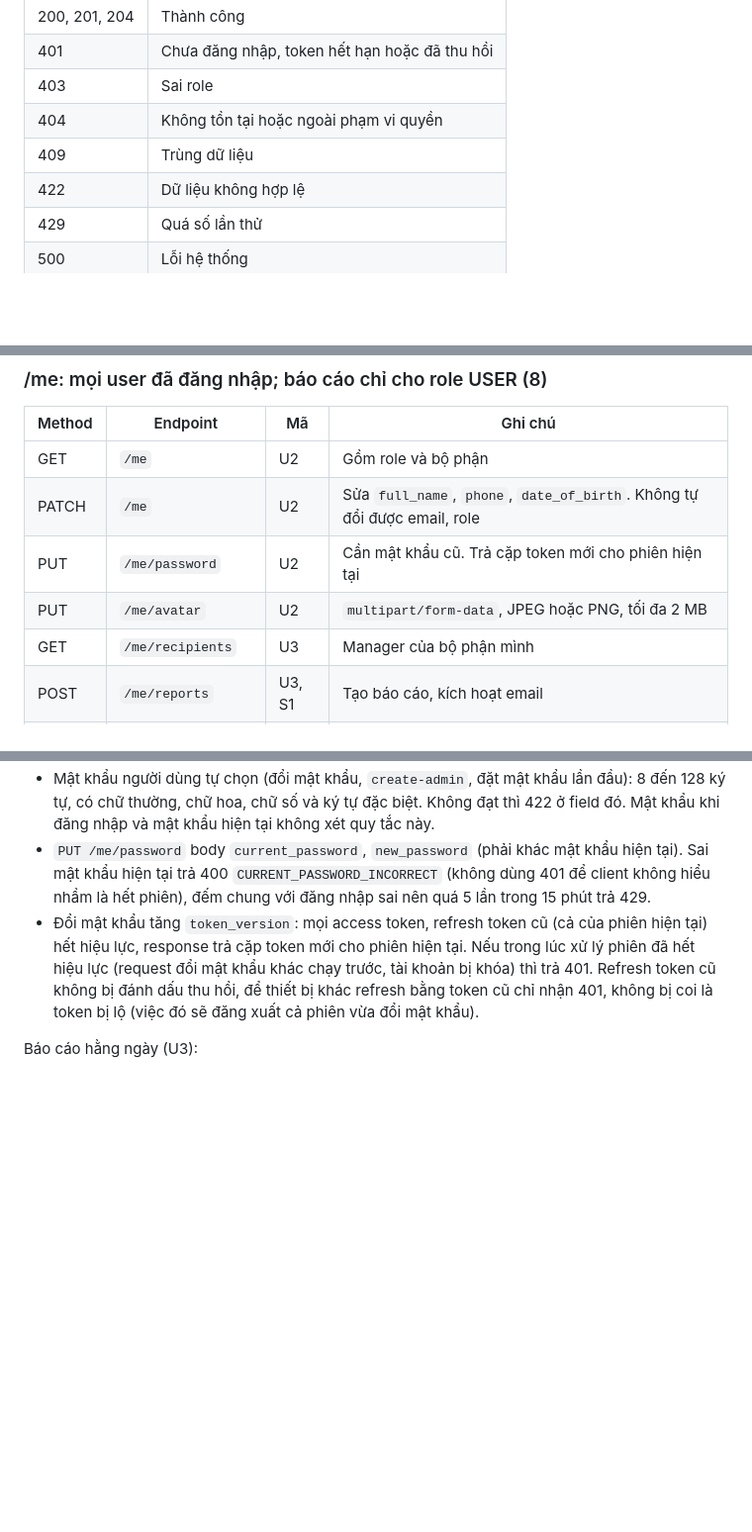
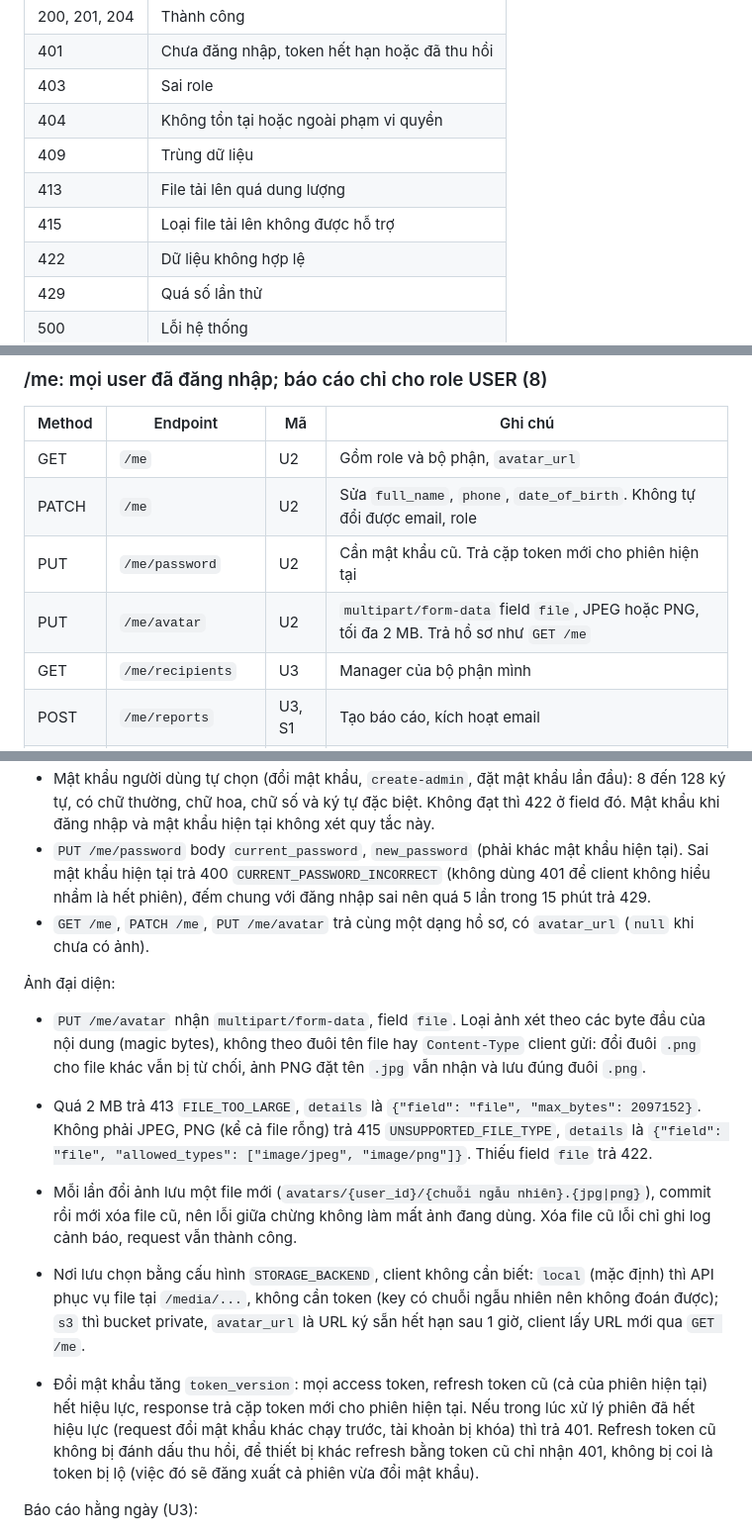
Before and after one commit to awesome-academy/python-engineer26_daily-report-system-thanhld, a Markdown page: docs/api-design.md, 3 parts joined by grey strips. Shown at 99% size. Drawn GitHub-style; blank space fills up the shorter version.

Commit message:
docs: API ảnh đại diện, mã lỗi 413, 415
- api-design: PUT /me/avatar, avatar_url trong hồ sơ, mã lỗi
  FILE_TOO_LARGE, UNSUPPORTED_FILE_TYPE
- architecture: core/uploads.py

Closes #24

```diff
--- a/docs/api-design.md
+++ b/docs/api-design.md
@@ -55,6 +55,8 @@ Lỗi validate (422) có `details` là danh sách `{ "field": "body.report_date"
 | 403 | Sai role |
 | 404 | Không tồn tại hoặc ngoài phạm vi quyền |
 | 409 | Trùng dữ liệu |
+| 413 | File tải lên quá dung lượng |
+| 415 | Loại file tải lên không được hỗ trợ |
 | 422 | Dữ liệu không hợp lệ |
 | 429 | Quá số lần thử |
 | 500 | Lỗi hệ thống |
@@ -118,10 +122,10 @@ Phiên đăng nhập:
 
 | Method | Endpoint | Mã | Ghi chú |
 | --- | --- | --- | --- |
-| GET | `/me` | U2 | Gồm role và bộ phận |
+| GET | `/me` | U2 | Gồm role và bộ phận, `avatar_url` |
 | PATCH | `/me` | U2 | Sửa `full_name`, `phone`, `date_of_birth`. Không tự đổi được email, role |
 | PUT | `/me/password` | U2 | Cần mật khẩu cũ. Trả cặp token mới cho phiên hiện tại |
-| PUT | `/me/avatar` | U2 | `multipart/form-data`, JPEG hoặc PNG, tối đa 2 MB |
+| PUT | `/me/avatar` | U2 | `multipart/form-data` field `file`, JPEG hoặc PNG, tối đa 2 MB. Trả hồ sơ như `GET /me` |
 | GET | `/me/recipients` | U3 | Manager của bộ phận mình |
 | POST | `/me/reports` | U3, S1 | Tạo báo cáo, kích hoạt email |
 | GET | `/me/reports` | U3 | `date_from`, `date_to`, phân trang |
@@ -133,6 +137,15 @@ Hồ sơ cá nhân:
 - `phone`: chỉ chữ số, có thể có `+` đầu, 9 đến 15 chữ số. `date_of_birth`: ngày trong quá khứ.
 - Mật khẩu người dùng tự chọn (đổi mật khẩu, `create-admin`, đặt mật khẩu lần đầu): 8 đến 128 ký tự, có chữ thường, chữ hoa, chữ số và ký tự đặc biệt. Không đạt thì 422 ở field đó. Mật khẩu khi đăng nhập và mật khẩu hiện tại không xét quy tắc này.
 - `PUT /me/password` body `current_password`, `new_password` (phải khác mật khẩu hiện tại). Sai mật khẩu hiện tại trả 400 `CURRENT_PASSWORD_INCORRECT` (không dùng 401 để client không hiểu nhầm là hết phiên), đếm chung với đăng nhập sai nên quá 5 lần trong 15 phút trả 429.
+- `GET /me`, `PATCH /me`, `PUT /me/avatar` trả cùng một dạng hồ sơ, có `avatar_url` (`null` khi chưa có ảnh).
+
+Ảnh đại diện:
+
+- `PUT /me/avatar` nhận `multipart/form-data`, field `file`. Loại ảnh xét theo các byte đầu của nội dung (magic bytes), không theo đuôi tên file hay `Content-Type` client gửi: đổi đuôi `.png` cho file khác vẫn bị từ chối, ảnh PNG đặt tên `.jpg` vẫn nhận và lưu đúng đuôi `.png`.
+- Quá 2 MB trả 413 `FILE_TOO_LARGE`, `details` là `{"field": "file", "max_bytes": 2097152}`. Không phải JPEG, PNG (kể cả file rỗng) trả 415 `UNSUPPORTED_FILE_TYPE`, `details` là `{"field": "file", "allowed_types": ["image/jpeg", "image/png"]}`. Thiếu field `file` trả 422.
+- Mỗi lần đổi ảnh lưu một file mới (`avatars/{user_id}/{chuỗi ngẫu nhiên}.{jpg|png}`), commit rồi mới xóa file cũ, nên lỗi giữa chừng không làm mất ảnh đang dùng. Xóa file cũ lỗi chỉ ghi log cảnh báo, request vẫn thành công.
+- Nơi lưu chọn bằng cấu hình `STORAGE_BACKEND`, client không cần biết: `local` (mặc định) thì API phục vụ file tại `/media/...`, không cần token (key có chuỗi ngẫu nhiên nên không đoán được); `s3` thì bucket private, `avatar_url` là URL ký sẵn hết hạn sau 1 giờ, client lấy URL mới qua `GET /me`.
+
 - Đổi mật khẩu tăng `token_version`: mọi access token, refresh token cũ (cả của phiên hiện tại) hết hiệu lực, response trả cặp token mới cho phiên hiện tại. Nếu trong lúc xử lý phiên đã hết hiệu lực (request đổi mật khẩu khác chạy trước, tài khoản bị khóa) thì trả 401. Refresh token cũ không bị đánh dấu thu hồi, để thiết bị khác refresh bằng token cũ chỉ nhận 401, không bị coi là token bị lộ (việc đó sẽ đăng xuất cả phiên vừa đổi mật khẩu).
 
 Báo cáo hằng ngày (U3):
```
Also changed, not shown: other parts of docs/api-design.md (+2 -0 lines), docs/architecture.md (+2 -1 lines).
